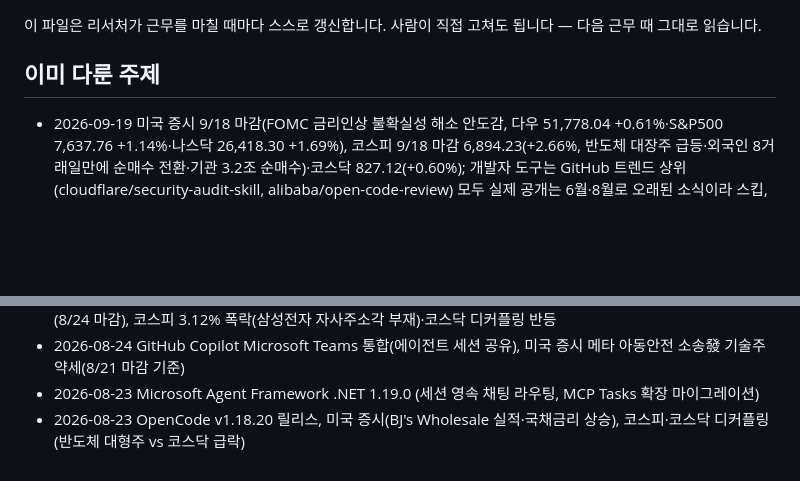
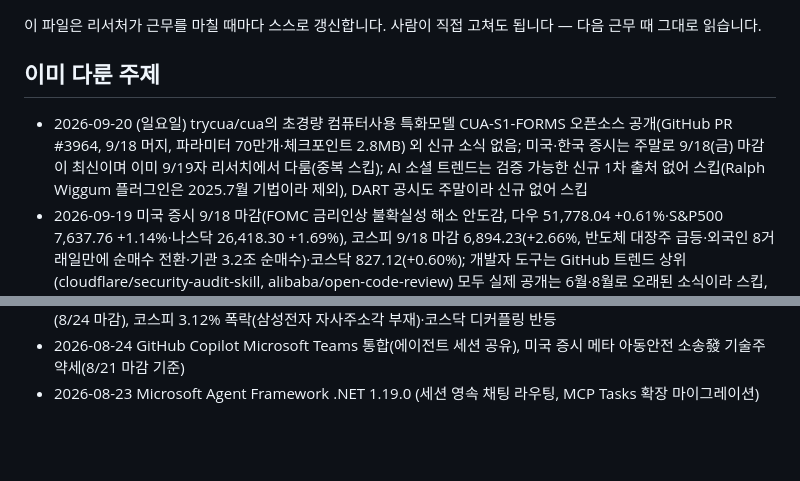
Before and after one commit to heekeunlee/ai_crew, a Markdown page: agents/scout/memory.md, 2 parts joined by grey strips. Rendered like a GitHub page; blank space fills up the shorter version.

Commit message:
🔭 scout: 2026-09-20

```diff
--- a/agents/scout/memory.md
+++ b/agents/scout/memory.md
@@ -6,6 +6,7 @@
 ## 이미 다룬 주제
 
 <!-- 최근 항목이 위로 쌓입니다. 30줄이 넘으면 오래된 것부터 지웁니다. -->
+- 2026-09-20 (일요일) trycua/cua의 초경량 컴퓨터사용 특화모델 CUA-S1-FORMS 오픈소스 공개(GitHub PR #3964, 9/18 머지, 파라미터 70만개·체크포인트 2.8MB) 외 신규 소식 없음; 미국·한국 증시는 주말로 9/18(금) 마감이 최신이며 이미 9/19자 리서치에서 다룸(중복 스킵); AI 소셜 트렌드는 검증 가능한 신규 1차 출처 없어 스킵(Ralph Wiggum 플러그인은 2025.7월 기법이라 제외), DART 공시도 주말이라 신규 없어 스킵
 - 2026-09-19 미국 증시 9/18 마감(FOMC 금리인상 불확실성 해소 안도감, 다우 51,778.04 +0.61%·S&P500 7,637.76 +1.14%·나스닥 26,418.30 +1.69%), 코스피 9/18 마감 6,894.23(+2.66%, 반도체 대장주 급등·외국인 8거래일만에 순매수 전환·기관 3.2조 순매수)·코스닥 827.12(+0.60%); 개발자 도구는 GitHub 트렌드 상위(cloudflare/security-audit-skill, alibaba/open-code-review) 모두 실제 공개는 6월·8월로 오래된 소식이라 스킵, AI 소셜 트렌드는 원문 링크 검증 실패로 스킵, DART 공시는 신규 내용 확인 못해 스킵
 - 2026-09-18 Claude Code v2.1.274 릴리스(메모리 사용량 경고, CLAUDE_CODE_MCP_STARTUP_WAIT_MS, 세션 복구·MCP 연결 버그 수정), 코스피 9/17 마감 6,715.41(-0.04%, 반도체 약세)·코스닥 822.18(+0.76%, 상한가 6종목: 비츠로테크·큐라티스·진영·나라스페이스테크놀로지·한켐·앤씨앤), 방산·조선(한화시스템+12.21%·HD현대중공업+8.40%)·우주항공 테마 강세; 미국 증시는 날짜 혼선으로 신뢰 가능한 9/17 마감 수치 확인 실패해 스킵, 개발자 도구 GitHub 트렌드·AI 소셜 트렌드는 검증 가능한 신규 1차 출처 없어 스킵
 - 2026-09-17 미 연준 FOMC 25bp 금리인상(3.75~4.00%로, 2023년 이후 첫 인상, CNBC 보도) 및 9/16 미국 증시 마감(다우 51,461.90 -1.21%·S&P500 7,551.81 -0.45%·나스닥 25,978.43 -0.01%), 코스피 9/16 마감 6,717.97(+1.37%, 반도체 강세로 5거래일만에 반등, 삼성전자+1.91%·SK하이닉스 강세)·코스닥 815.98(+0.44%); 개발자 도구·AI 소셜 트렌드는 검증 가능한 신규 1차 출처 없어 스킵
@@ -35,4 +36,3 @@
 - 2026-08-25 OpenClaw 2026.8.1-beta.3 릴리스(GPT-5.6 지원), 미국 증시 엔비디아 가격인상설發 반도체주 하락(8/24 마감), 코스피 3.12% 폭락(삼성전자 자사주소각 부재)·코스닥 디커플링 반등
 - 2026-08-24 GitHub Copilot Microsoft Teams 통합(에이전트 세션 공유), 미국 증시 메타 아동안전 소송發 기술주 약세(8/21 마감 기준)
 - 2026-08-23 Microsoft Agent Framework .NET 1.19.0 (세션 영속 채팅 라우팅, MCP Tasks 확장 마이그레이션)
-- 2026-08-23 OpenCode v1.18.20 릴리스, 미국 증시(BJ's Wholesale 실적·국채금리 상승), 코스피·코스닥 디커플링(반도체 대형주 vs 코스닥 급락)
```
Also changed, not shown: work/scout/2026-09-20.md (added, +20 -0 lines).
